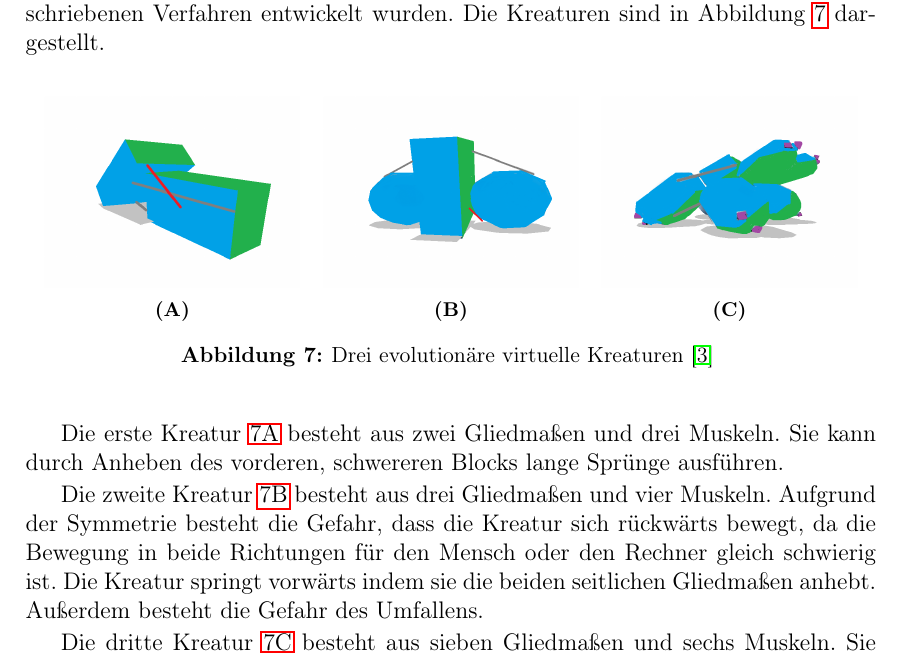
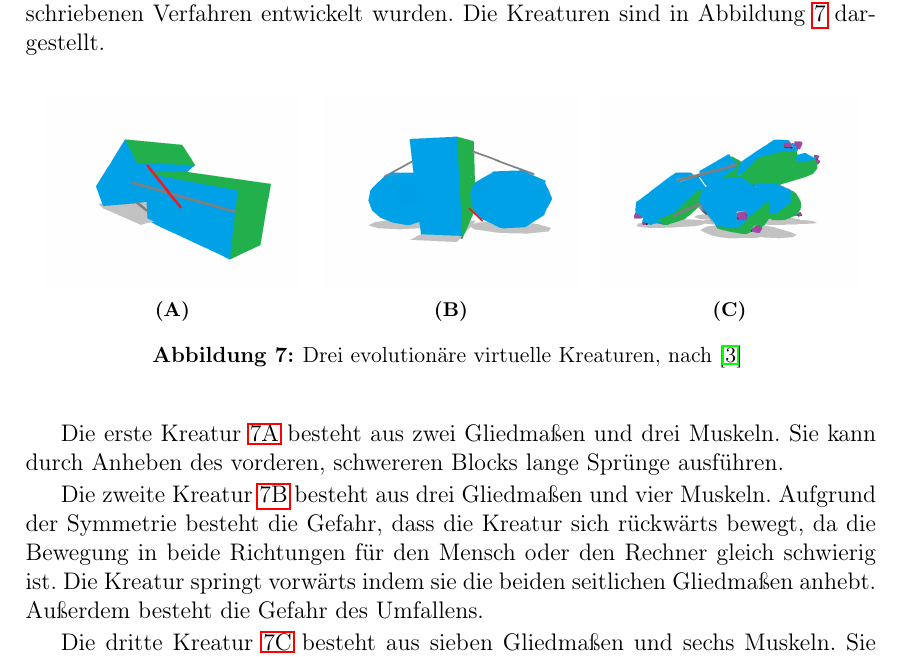
Before and after one commit to marian42/darwinsavatars, a LaTeX document (Ausarbeitung/ausarbeitung.tex): part of page 10 of 17, cut so that both start at the same text. Compiled offline with pdfLaTeX; the source files are stored in an older character set and shown here as Unicode.

Commit message:
Quellenverweise angepasst

```diff
--- a/Ausarbeitung/ausarbeitung.tex
+++ b/Ausarbeitung/ausarbeitung.tex
@@ -611,7 +611,7 @@ Die Kreaturen sind in Abbildung \ref{fig:beispiele} dargestellt.
 		\includegraphics[width=\textwidth]{img/type3.png}
 		\caption{\label{fig:bsp3}}
 	\end{subfigure}
-	\caption{Drei evolutionäre virtuelle Kreaturen \cite{LeRi15} \label{fig:beispiele}}
+	\caption{Drei evolutionäre virtuelle Kreaturen, nach \cite{LeRi15} \label{fig:beispiele}}
 \end{figure}
 
 Die erste Kreatur \ref{fig:bsp1} besteht aus zwei Gliedmaßen und drei Muskeln.
```
Also changed, not shown: 1 other file.
